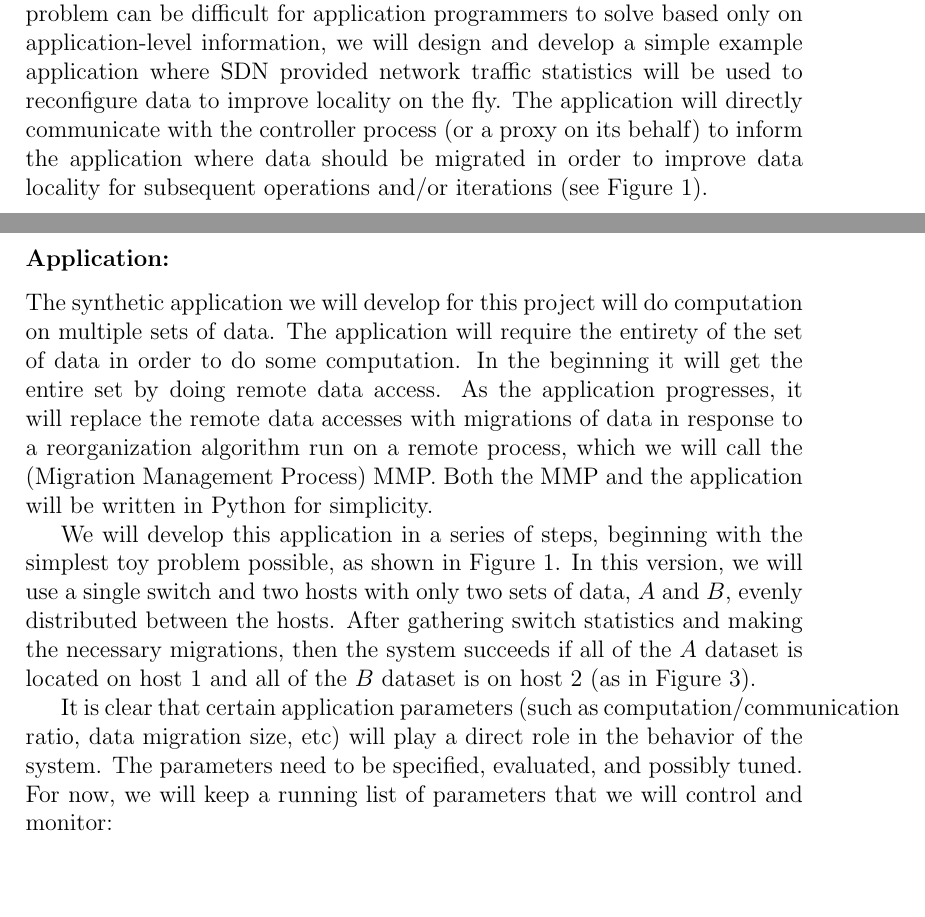
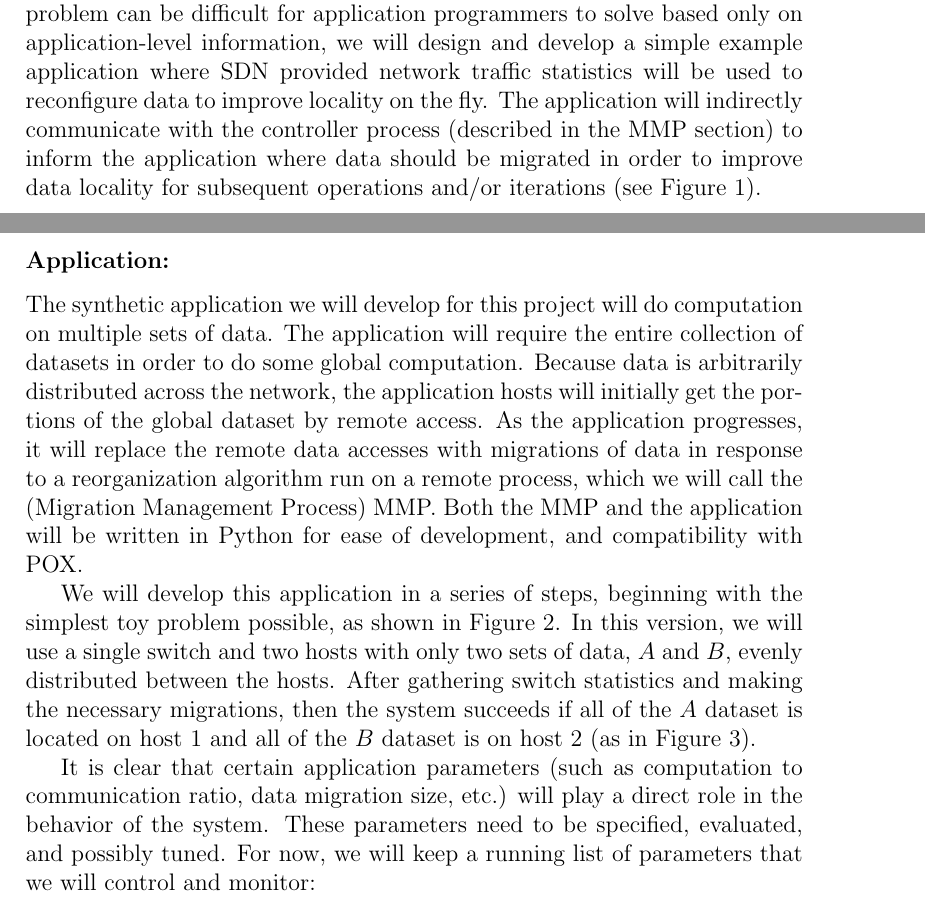
Before and after one commit to davidozog/SDN_Project, a LaTeX document (proposal/SDN_Project_proposal.tex): two parts of pages 2 and 3 of 7, joined at a grey line, cut so that both start at the same text, the shorter picture padded with empty space. Compiled offline with pdfLaTeX.

Commit message:
finishing touches

```diff
--- a/proposal/SDN_Project_proposal.tex
+++ b/proposal/SDN_Project_proposal.tex
@@ -53,27 +53,27 @@ can potentially be alleviated.
 We propose to develop a simple synthetic application which performs a global
 operation on data that is intentionally unoptimized for locality.  Because this
 problem can be difficult for application programmers to solve based only on
-application-level information, we will design and develop a simple
-%example application where SDN counters and re-configurations are used to
-%improve data locality on the
-example application where SDN provided network traffic statistics will be used
-to reconfigure data to improve locality on the fly.  The application will
-directly communicate with the controller process (or a proxy on its behalf) to
-inform the application where data should be migrated in order to improve data
-locality for subsequent operations and/or iterations (see
+application-level information, we will design and develop a simple example
+application where SDN provided network traffic statistics will be used to
+reconfigure data to improve locality on the fly.  The application will
+indirectly communicate with the controller process (described in the MMP
+section) to inform the application where data should be migrated in order to
+improve data locality for subsequent operations and/or iterations (see
 Figure~\ref{fig:toy_arch}).
 
-\subsubsection*{Application:} \label{application} The synthetic application we
-will develop for this project will do computation on multiple sets of data.
-The application will require the entirety of the set of data in order to do
-some computation.  In the beginning it will get the entire set by doing remote
-data access.  As the application progresses, it will replace the remote data
-accesses with migrations of data in response to a reorganization algorithm run
-on a remote process, which we will call the (Migration Management Process) MMP.
-Both the MMP and the application will be written in Python for simplicity.
+\subsubsection*{Application:} \label{application}
+The synthetic application we will develop for this project will do computation
+on multiple sets of data.  The application will require the entire collection  of datasets
+in order to do some global computation.  Because data is arbitrarily distributed
+across the network, the application hosts will initially get the portions of the
+global dataset by remote access.  As the application progresses, it will
+replace the remote data accesses with migrations of data in response to a
+reorganization algorithm run on a remote process, which we will call the
+(Migration Management Process) MMP.  Both the MMP and the application will be
+written in Python for ease of development, and compatibility with POX.
 
 We will develop this application in a series of steps, beginning with the
-simplest toy problem possible, as shown in Figure~\ref{fig:toy_arch}.  In this
+simplest toy problem possible, as shown in Figure~\ref{fig:toy1}.  In this
 version, we will use a single switch and two hosts with only two sets of data,
 $A$ and $B$, evenly distributed between the hosts.  After gathering switch
 statistics and making the necessary migrations, then the system succeeds if all
@@ -81,8 +81,8 @@ of the $A$ dataset is located on host 1 and all of the $B$ dataset is on host 2
 (as in Figure~\ref{fig:toy2}).
 
 It is clear that certain application parameters (such as
-computation/communication ratio, data migration size, etc) will play a direct
-role in the behavior of the system.  The parameters need to be specified,
+computation to communication ratio, data migration size, etc.) will play a direct
+role in the behavior of the system.  These parameters need to be specified,
 evaluated, and possibly tuned.  For now, we will keep a running list of
 parameters that we will control and monitor:
 \begin{enumerate}
```
Also changed, not shown: proposal/SDN_Project_proposal.tex (2 more changed lines).
